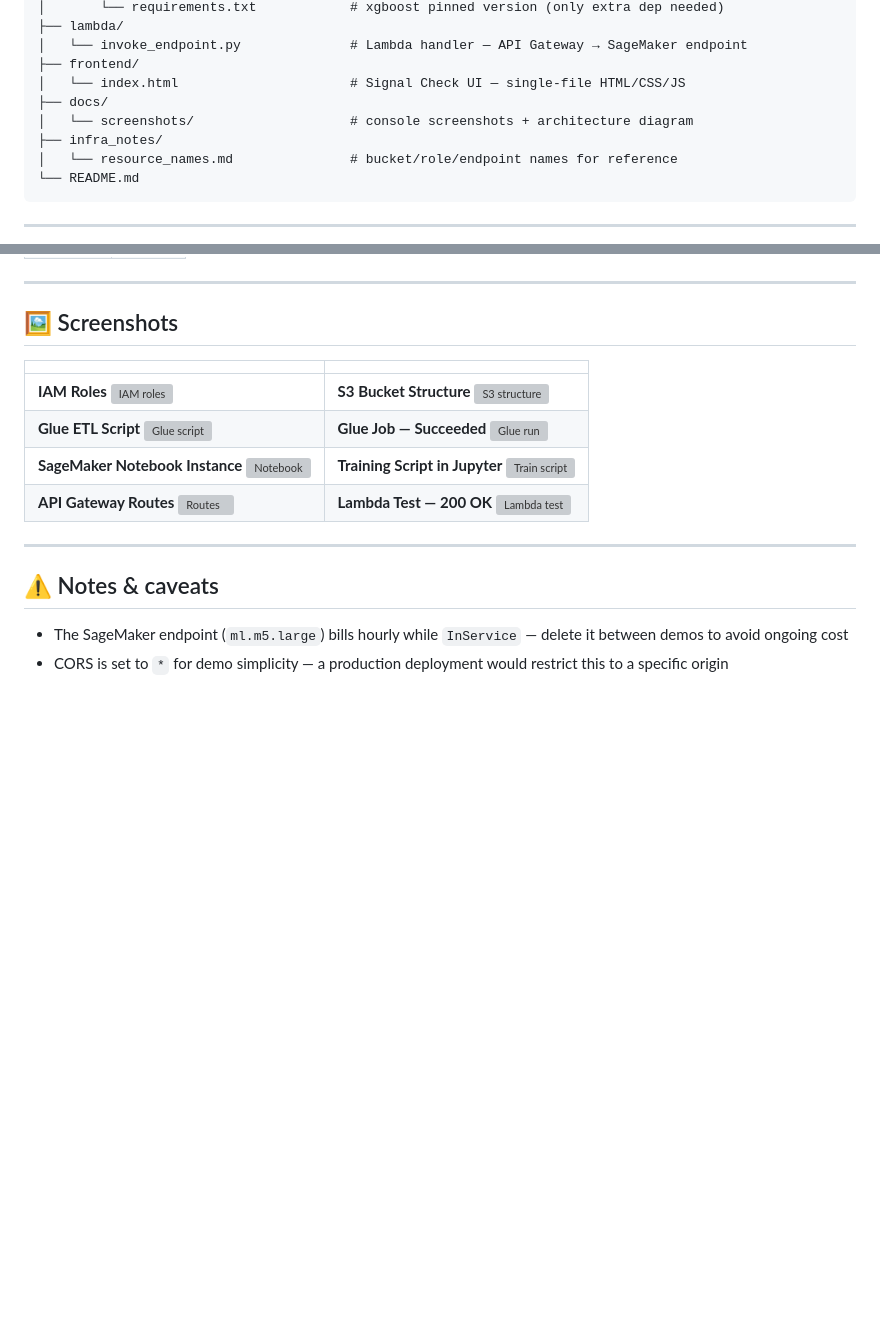
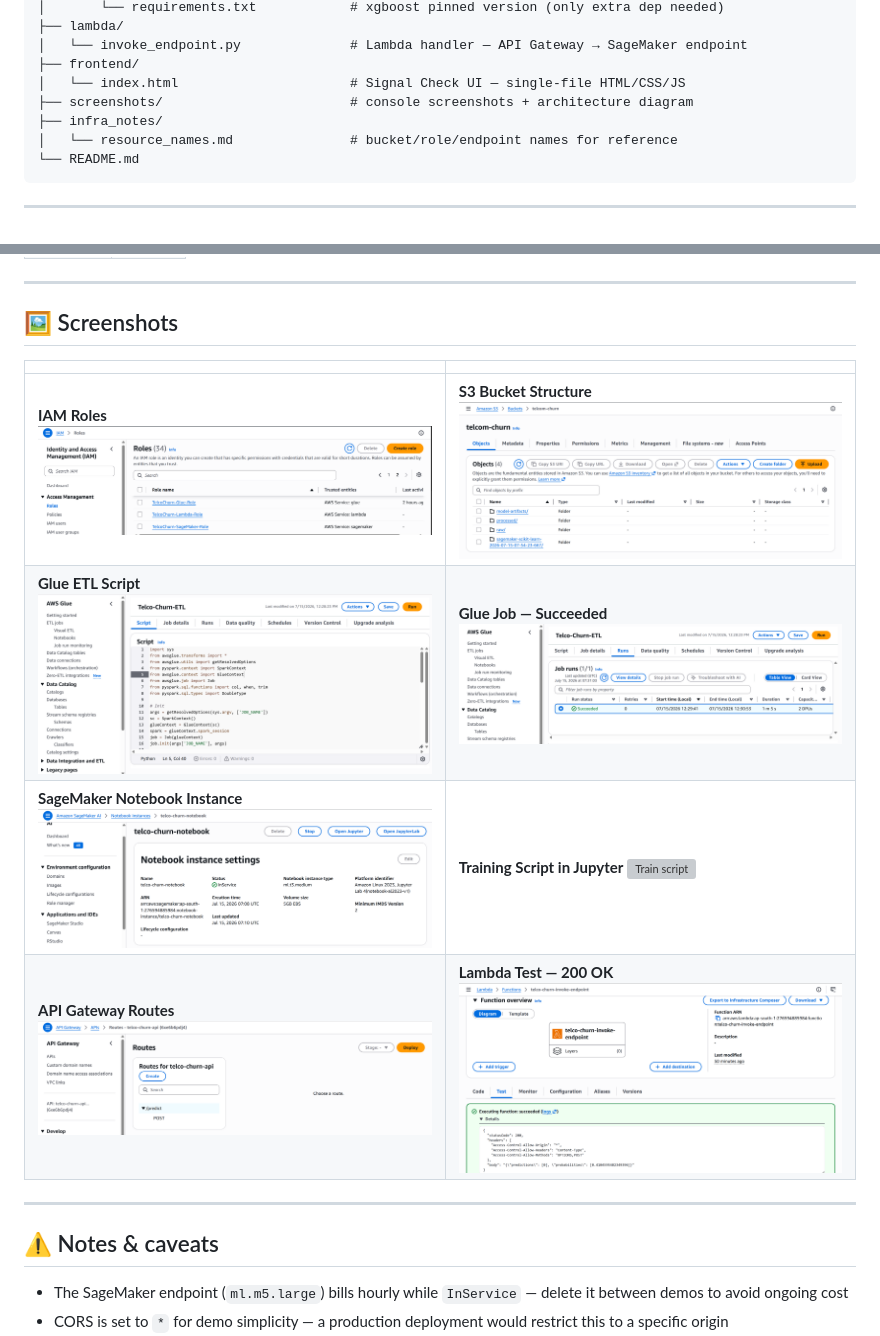
Before and after one commit to Goutam-Baid-zzz/Telco-Customer-Churn-Prediction-on-AWS, a Markdown page: README.md, 2 parts joined by grey strips. GitHub-like rendering; blank space fills up the shorter version; grey boxes are pictures that could not be loaded.

Commit message:
Refresh project state

```diff
--- a/README.md
+++ b/README.md
@@ -90,8 +90,7 @@ telco-churn-aws/
 │   └── invoke_endpoint.py              # Lambda handler — API Gateway → SageMaker endpoint
 ├── frontend/
 │   └── index.html                      # Signal Check UI — single-file HTML/CSS/JS
-├── docs/
-│   └── screenshots/                    # console screenshots + architecture diagram
+├── screenshots/                        # console screenshots + architecture diagram
 ├── infra_notes/
 │   └── resource_names.md               # bucket/role/endpoint names for reference
 └── README.md
@@ -162,10 +161,10 @@ A default, untuned XGBoost classifier was used — no hyperparameter search, no
 
 | | |
 |---|---|
-| **IAM Roles** ![IAM roles](docs/screenshots/00-iam-roles.png) | **S3 Bucket Structure** ![S3 structure](docs/screenshots/01-s3-bucket-structure.png) |
-| **Glue ETL Script** ![Glue script](docs/screenshots/02-glue-etl-script.png) | **Glue Job — Succeeded** ![Glue run](docs/screenshots/02-glue-job-run-success.png) |
-| **SageMaker Notebook Instance** ![Notebook](docs/screenshots/03-sagemaker-notebook-instance.png) | **Training Script in Jupyter** ![Train script](docs/screenshots/03-jupyter-train-script.png) |
-| **API Gateway Routes** ![Routes](docs/screenshots/05-api-gateway-routes.png) | **Lambda Test — 200 OK** ![Lambda test](docs/screenshots/05-lambda-test-success.png) |
+| **IAM Roles** ![IAM roles](screenshots/00-iam-roles.png) | **S3 Bucket Structure** ![S3 structure](screenshots/01-s3-bucket-structure.png) |
+| **Glue ETL Script** ![Glue script](screenshots/02-glue-etl-script.png) | **Glue Job — Succeeded** ![Glue run](screenshots/02-glue-job-run-success.png) |
+| **SageMaker Notebook Instance** ![Notebook](screenshots/03-sagemaker-notebook-instance.png) | **Training Script in Jupyter** ![Train script](screenshots/03-jupyter-train-script.png) |
+| **API Gateway Routes** ![Routes](screenshots/05-api-gateway-routes.png) | **Lambda Test — 200 OK** ![Lambda test](screenshots/05-lambda-test-success.png) |
 
 ---
 
```
Also changed, not shown: other parts of README.md (+1 -1 lines).
